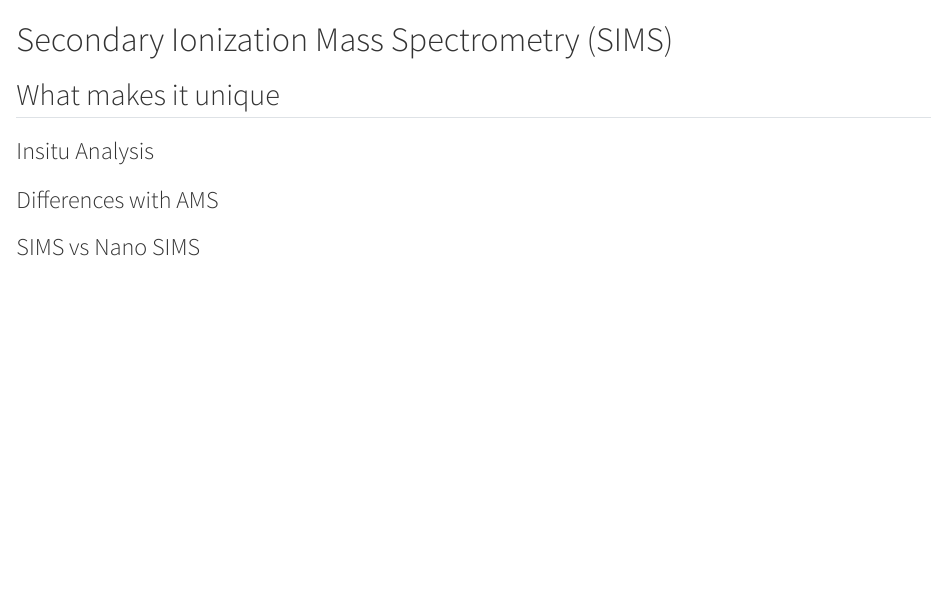
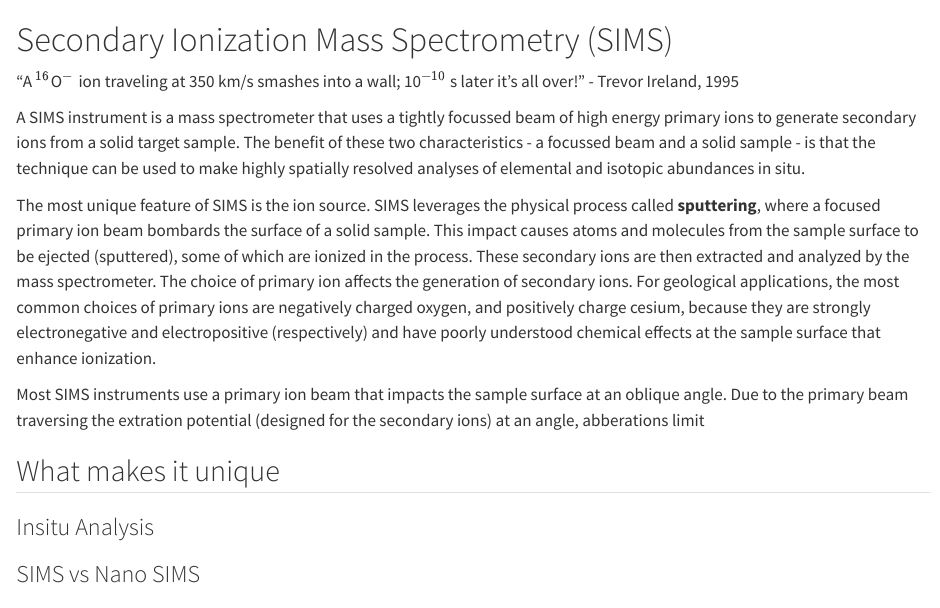
Before and after one commit to f679p714/MassSpecAcademy, a Quarto document (SIMS.qmd): the page in a window 1100 px wide, from its top. Rendered offline with R 4.5, knitr and Pandoc in place of Quarto, with nearby package versions.

Commit message:
update SIMS

```diff
--- a/SIMS.qmd
+++ b/SIMS.qmd
@@ -1,10 +1,16 @@
 # Secondary Ionization Mass Spectrometry (SIMS)
+
+"A $^{16}$O$^-$ ion traveling at 350 km/s smashes into a wall; 10$^{-10}$ s later it's all over!" - Trevor Ireland, 1995
+
+A SIMS instrument is a mass spectrometer that uses a tightly focussed beam of high energy primary ions to generate secondary ions from a solid target sample.  The benefit of these two characteristics - a focussed beam and a solid sample -  is that the technique can be used to make highly spatially resolved analyses of elemental and isotopic abundances in situ.
+
+The most unique feature of SIMS is the ion source. SIMS leverages the physical process called **sputtering**, where a focused primary ion beam bombards the surface of a solid sample. This impact causes atoms and molecules from the sample surface to be ejected (sputtered), some of which are ionized in the process. These secondary ions are then extracted and analyzed by the mass spectrometer.  The choice of primary ion affects the generation of secondary ions.  For geological applications, the most common choices of primary ions are negatively charged oxygen, and positively charge cesium, because they are strongly electronegative and electropositive (respectively) and have poorly understood chemical effects at the sample surface that enhance ionization.
+
+Most SIMS instruments use a primary ion beam that impacts the sample surface at an oblique angle.  Due to the primary beam traversing the extration potential (designed for the secondary ions) at an angle, abberations limit
 
 ## What makes it unique
 
 ### Insitu Analysis
-
-### Differences with AMS
 
 ### SIMS vs Nano SIMS
 
```
